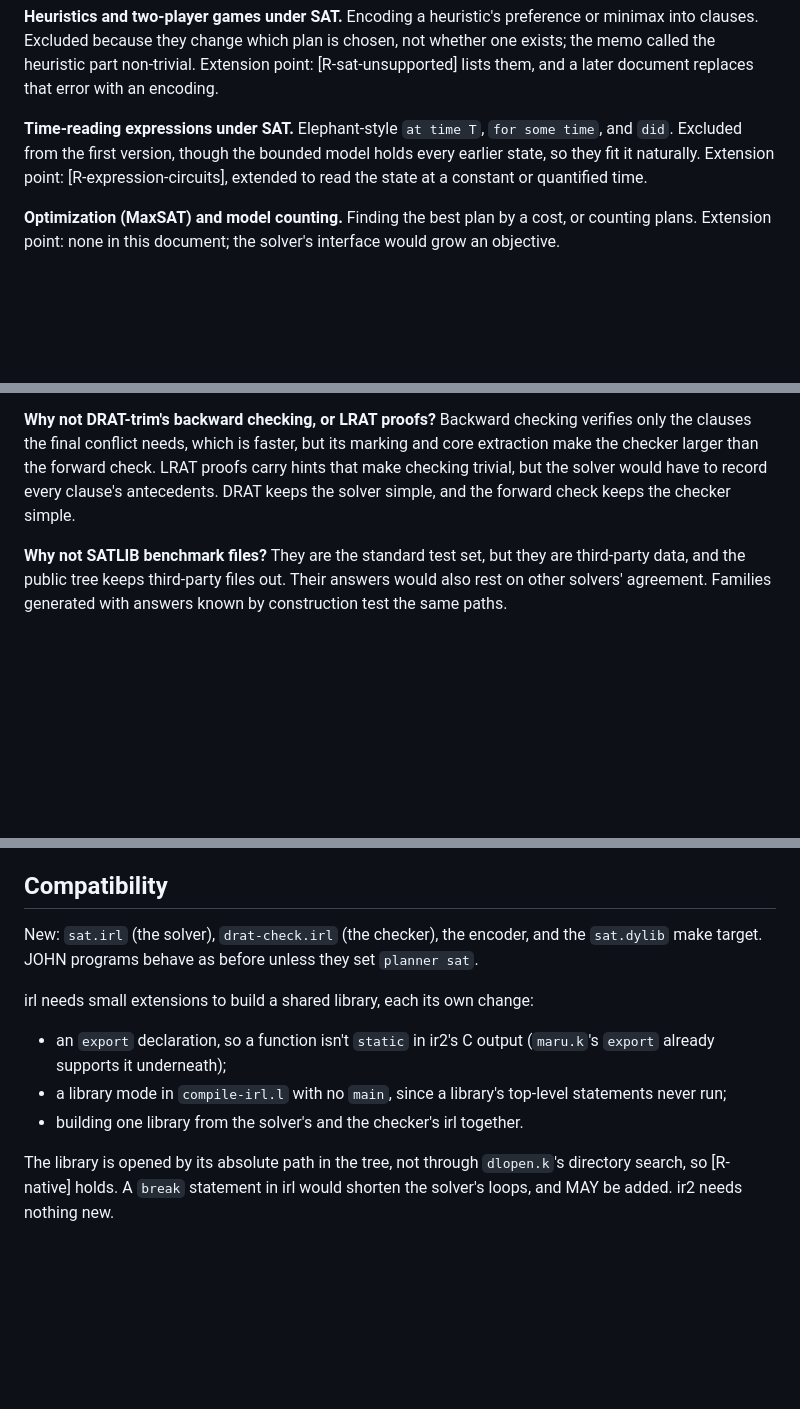
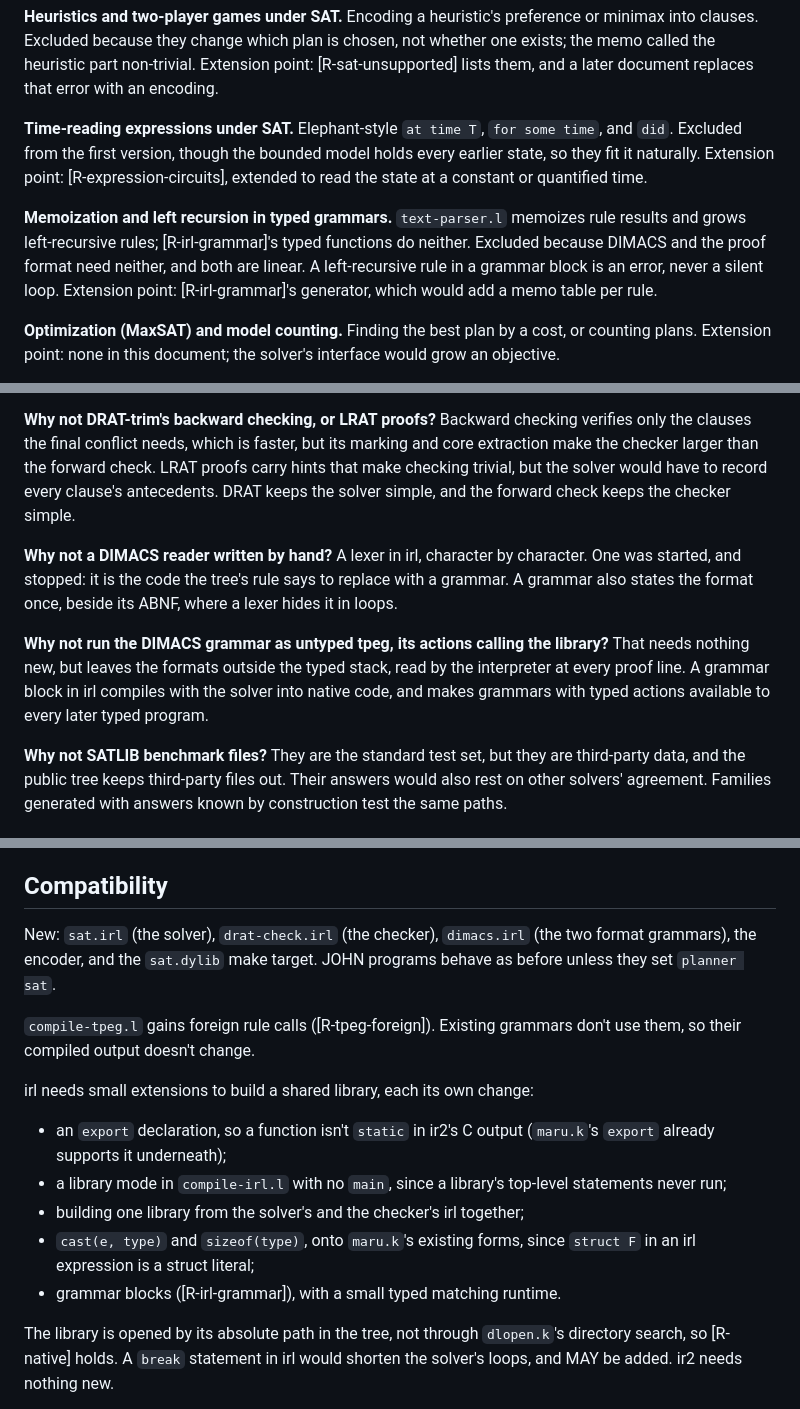
Before and after one commit to nnunley/maru, a Markdown page: docs/rfc/draft-ndn-maru-sat-00.md, 3 parts joined by grey strips. Drawn GitHub-style; blank space fills up the shorter version.

```diff
--- a/docs/rfc/draft-ndn-maru-sat-00.md
+++ b/docs/rfc/draft-ndn-maru-sat-00.md
@@ -482,6 +532,12 @@ Excluded from the first version, though the bounded model holds every earlier st
 fit it naturally. Extension point: [R-expression-circuits], extended to read the state at a
 constant or quantified time.
 
+**Memoization and left recursion in typed grammars.** `text-parser.l` memoizes rule results and
+grows left-recursive rules; [R-irl-grammar]'s typed functions do neither. Excluded because
+DIMACS and the proof format need neither, and both are linear. A left-recursive rule in a
+grammar block is an error, never a silent loop. Extension point: [R-irl-grammar]'s generator,
+which would add a memo table per rule.
+
 **Optimization (MaxSAT) and model counting.** Finding the best plan by a cost, or counting
 plans. Extension point: none in this document; the solver's interface would grow an objective.
 
@@ -519,6 +575,15 @@ checker larger than the forward check. LRAT proofs carry hints that make checkin
 the solver would have to record every clause's antecedents. DRAT keeps the solver simple, and
 the forward check keeps the checker simple.
 
+**Why not a DIMACS reader written by hand?** A lexer in irl, character by character. One was
+started, and stopped: it is the code the tree's rule says to replace with a grammar. A grammar
+also states the format once, beside its ABNF, where a lexer hides it in loops.
+
+**Why not run the DIMACS grammar as untyped tpeg, its actions calling the library?** That needs
+nothing new, but leaves the formats outside the typed stack, read by the interpreter at every
+proof line. A grammar block in irl compiles with the solver into native code, and makes grammars
+with typed actions available to every later typed program.
+
 **Why not SATLIB benchmark files?** They are the standard test set, but they are third-party
 data, and the public tree keeps third-party files out. Their answers would also rest on other
 solvers' agreement. Families generated with answers known by construction test the same paths.
@@ -540,15 +605,22 @@ Solving time is bounded by `sat-conflicts`. A formula that doesn't finish within
 
 ## Compatibility
 
-New: `sat.irl` (the solver), `drat-check.irl` (the checker), the encoder, and the `sat.dylib`
-make target. JOHN programs behave as before unless they set `planner sat`.
+New: `sat.irl` (the solver), `drat-check.irl` (the checker), `dimacs.irl` (the two format
+grammars), the encoder, and the `sat.dylib` make target. JOHN programs behave as before unless
+they set `planner sat`.
+
+`compile-tpeg.l` gains foreign rule calls ([R-tpeg-foreign]). Existing grammars don't use them,
+so their compiled output doesn't change.
 
 irl needs small extensions to build a shared library, each its own change:
 - an `export` declaration, so a function isn't `static` in ir2's C output (`maru.k`'s `export`
   already supports it underneath);
 - a library mode in `compile-irl.l` with no `main`, since a library's top-level statements
   never run;
-- building one library from the solver's and the checker's irl together.
+- building one library from the solver's and the checker's irl together;
+- `cast(e, type)` and `sizeof(type)`, onto `maru.k`'s existing forms, since `struct F` in an
+  irl expression is a struct literal;
+- grammar blocks ([R-irl-grammar]), with a small typed matching runtime.
 
 The library is opened by its absolute path in the tree, not through `dlopen.k`'s directory
 search, so [R-native] holds. A `break` statement in irl would shorten the solver's loops, and
```
Also changed, not shown: other parts of docs/rfc/draft-ndn-maru-sat-00.md (+54 -4 lines).
